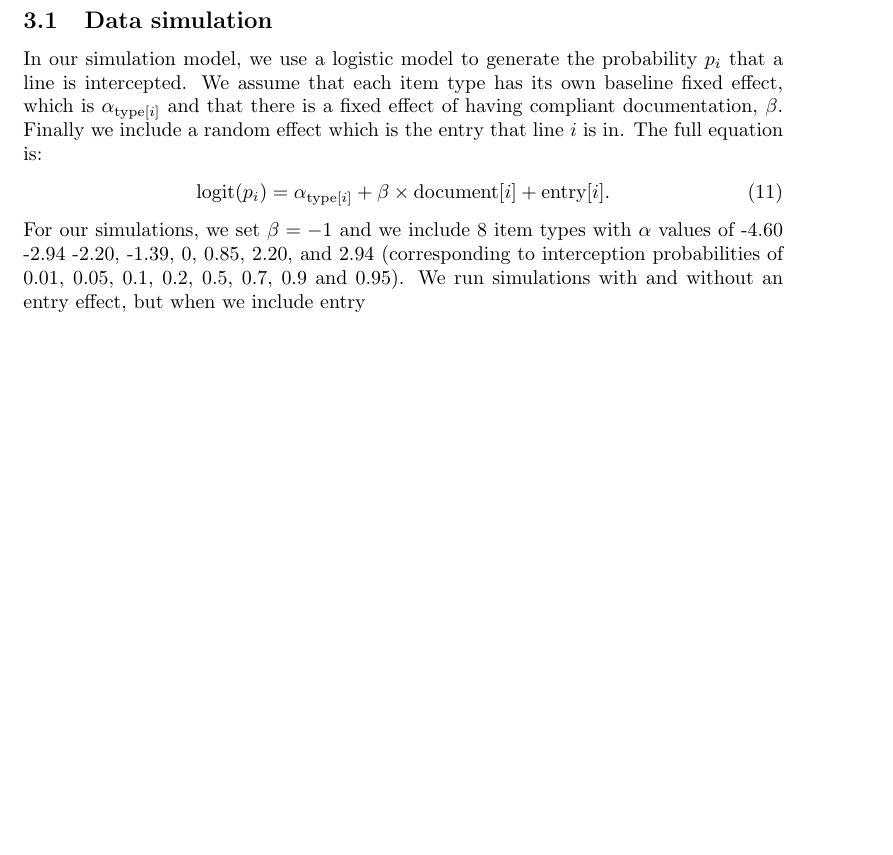
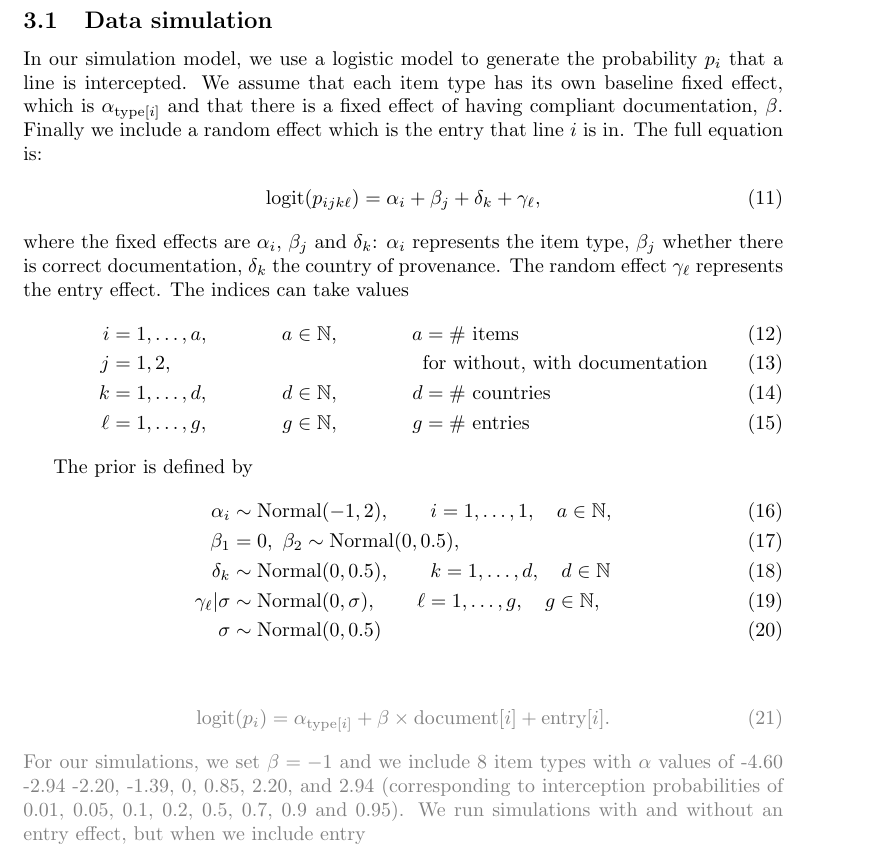
Before and after one commit to cmbaker00/container-line-analysis-public, a LaTeX paper (manuscript/container-line-model-MS.tex): part of page 6 of 8, cut so that both start at the same text, the shorter picture padded with empty space. Compiled offline with pdfLaTeX.

Commit message:
Update model specification
I've greyed out the previous version, because I think the updated one is missing information

```diff
--- a/manuscript/container-line-model-MS.tex
+++ b/manuscript/container-line-model-MS.tex
@@ -190,6 +190,27 @@ As the first step in developing a method to analyse real-world data sets, we sim
 
 In our simulation model, we use a logistic model to generate the probability \(p_i\) that a line is intercepted. We assume that each item type has its own baseline fixed effect, which is \(\alpha_{\text{type}[i]}\) and that there is a fixed effect of having compliant documentation, \(\beta\). Finally we include a random effect which is the entry that line \(i\) is in. The full equation is:
 \begin{align}
+\logit(p_{ijk\ell}) = \alpha_{i} + \beta_j + \delta_k + \gamma_\ell \label{eq:logit_model_sim},
+\end{align}
+where the fixed effects are $\alpha_i$, $\beta_j$ and $\delta_k$: $\alpha_i$ represents the item type, $\beta_j$ whether there is correct documentation, $\delta_k$ the country of provenance. The random effect $\gamma_\ell$ represents the entry effect. The indices can take values
+\begin{align}
+i &=1, \ldots, a, & a&\in \mathbb{N},& a &= \text{\# items}\\
+j &=1, 2, & & & &\text{for without, with documentation}\\
+k &= 1,\ldots, d,& d &\in \mathbb{N},& d &= \text{\# countries}\\
+\ell &= 1,\ldots,g,& g&\in \mathbb{N},& g &= \text{\# entries}
+\end{align}
+
+
+The prior is defined by
+\begin{align}
+\alpha_i &\sim \Normal(-1, 2), \qquad i=1, \ldots, 1, \quad a\in \mathbb{N},\\
+\beta_1 &= 0 , \ \beta_2 \sim \Normal(0, 0.5),\\
+\delta_k &\sim \Normal(0, 0.5), \qquad k = 1,\ldots, d, \quad d \in \mathbb{N}\\
+\gamma_\ell | \sigma &\sim \Normal(0, \sigma), \qquad \ell = 1,\ldots, g, \quad g\in \mathbb{N},\\
+\sigma &\sim \Normal(0, 0.5)
+\end{align}
+{\color{gray}
+\begin{align}
 \logit(p_i) = \alpha_{\text{type}[i]} + \beta\times\text{document}[i] + \text{entry}[i]. \label{eq:logit_model_sim}
 \end{align}
 For our simulations, we set \(\beta=-1\) and we include 8 item types with \(\alpha\) values 	of -4.60 -2.94 -2.20, -1.39, 0, 0.85, 2.20, and 2.94 (corresponding to interception probabilities of 0.01, 0.05, 0.1, 0.2, 0.5, 0.7, 0.9 and 0.95). We run simulations with and without an entry effect, but when we include entry
```
Also changed, not shown: manuscript/container-line-model-MS.pdf, manuscript/container-line-model-MS.tex (2 more changed lines), 3 other files.
